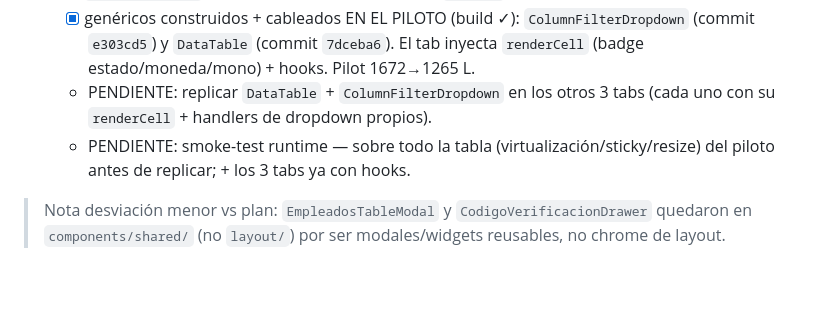
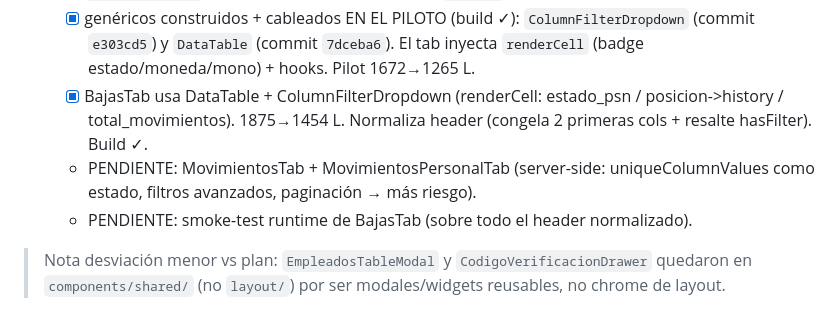
Before and after one commit to Edgarsc0/Control_De_Plazas_Frontend, a Markdown page: REFACTOR_PLAN.md, the part around the change. Drawn GitHub-style; blank space fills up the shorter version.

Commit message:
docs: BajasTab usa DataTable+ColumnFilterDropdown
Co-Authored-By: Claude Opus 4.8 <noreply@anthropic.com>

```diff
--- a/REFACTOR_PLAN.md
+++ b/REFACTOR_PLAN.md
@@ -224,10 +224,12 @@ De ~50 `useState` sueltos → ~4 llamadas a hooks + config de columnas + render
   - [x] genéricos construidos + cableados EN EL PILOTO (build ✓):
     `ColumnFilterDropdown` (commit `e303cd5`) y `DataTable` (commit `7dceba6`).
     El tab inyecta `renderCell` (badge estado/moneda/mono) + hooks. Pilot 1672→1265 L.
-  - PENDIENTE: replicar `DataTable` + `ColumnFilterDropdown` en los otros 3 tabs
-    (cada uno con su `renderCell` + handlers de dropdown propios).
-  - PENDIENTE: smoke-test runtime — sobre todo la tabla (virtualización/sticky/resize)
-    del piloto antes de replicar; + los 3 tabs ya con hooks.
+  - [x] BajasTab usa DataTable + ColumnFilterDropdown (renderCell: estado_psn /
+    posicion->history / total_movimientos). 1875→1454 L. Normaliza header (congela
+    2 primeras cols + resalte hasFilter). Build ✓.
+  - PENDIENTE: MovimientosTab + MovimientosPersonalTab (server-side: uniqueColumnValues
+    como estado, filtros avanzados, paginación → más riesgo).
+  - PENDIENTE: smoke-test runtime de BajasTab (sobre todo el header normalizado).
 
 > Nota desviación menor vs plan: `EmpleadosTableModal` y `CodigoVerificacionDrawer`
 > quedaron en `components/shared/` (no `layout/`) por ser modales/widgets reusables,
```
